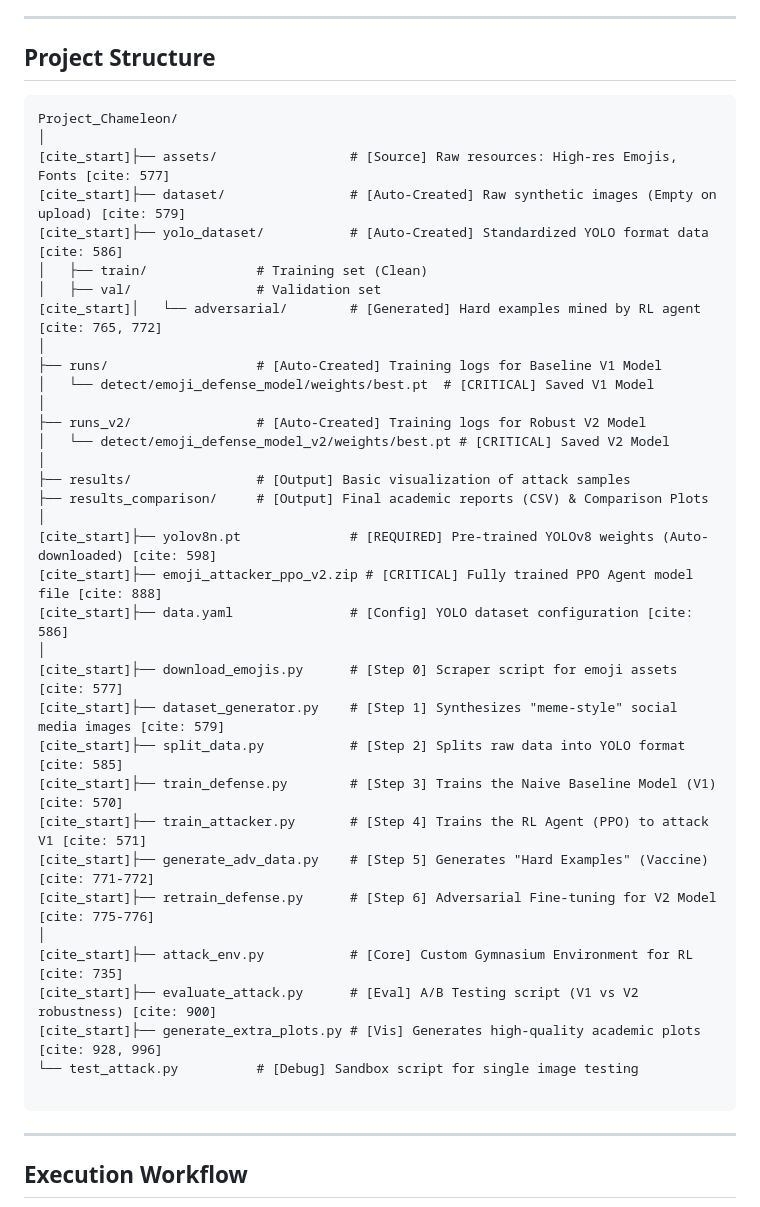
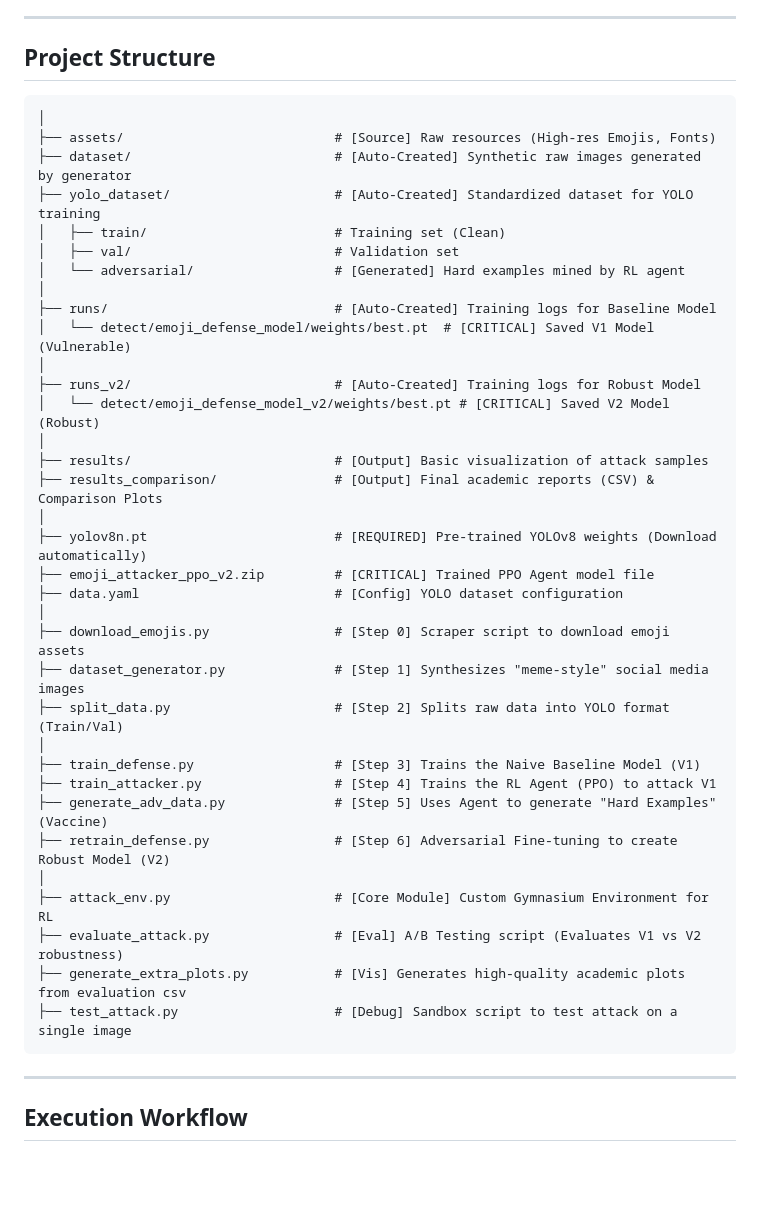
Before and after one commit to Phil-1030/Let-Yolo-Dectect-Social-Sensing-in-the-Dark, a Markdown page: README.md, the part around the change. GitHub-like rendering; blank space fills up the shorter version.

Commit message:
Update project structure descriptions in README

````diff
--- a/README.md
+++ b/README.md
@@ -12,41 +12,40 @@ This repository implements an **Adversarial Reinforcement Learning (ARL) Framewo
 ##  Project Structure
 
 ```text
-Project_Chameleon/
 │
-[cite_start]├── assets/                 # [Source] Raw resources: High-res Emojis, Fonts [cite: 577]
-[cite_start]├── dataset/                # [Auto-Created] Raw synthetic images (Empty on upload) [cite: 579]
-[cite_start]├── yolo_dataset/           # [Auto-Created] Standardized YOLO format data [cite: 586]
-│   ├── train/              # Training set (Clean)
-│   ├── val/                # Validation set
-[cite_start]│   └── adversarial/        # [Generated] Hard examples mined by RL agent [cite: 765, 772]
+├── assets/                           # [Source] Raw resources (High-res Emojis, Fonts)
+├── dataset/                          # [Auto-Created] Synthetic raw images generated by generator
+├── yolo_dataset/                     # [Auto-Created] Standardized dataset for YOLO training
+│   ├── train/                        # Training set (Clean)
+│   ├── val/                          # Validation set
+│   └── adversarial/                  # [Generated] Hard examples mined by RL agent
 │
-├── runs/                   # [Auto-Created] Training logs for Baseline V1 Model
-│   └── detect/emoji_defense_model/weights/best.pt  # [CRITICAL] Saved V1 Model
+├── runs/                             # [Auto-Created] Training logs for Baseline Model
+│   └── detect/emoji_defense_model/weights/best.pt  # [CRITICAL] Saved V1 Model (Vulnerable)
 │
-├── runs_v2/                # [Auto-Created] Training logs for Robust V2 Model
-│   └── detect/emoji_defense_model_v2/weights/best.pt # [CRITICAL] Saved V2 Model
+├── runs_v2/                          # [Auto-Created] Training logs for Robust Model
+│   └── detect/emoji_defense_model_v2/weights/best.pt # [CRITICAL] Saved V2 Model (Robust)
 │
-├── results/                # [Output] Basic visualization of attack samples
-├── results_comparison/     # [Output] Final academic reports (CSV) & Comparison Plots
+├── results/                          # [Output] Basic visualization of attack samples
+├── results_comparison/               # [Output] Final academic reports (CSV) & Comparison Plots
 │
-[cite_start]├── yolov8n.pt              # [REQUIRED] Pre-trained YOLOv8 weights (Auto-downloaded) [cite: 598]
-[cite_start]├── emoji_attacker_ppo_v2.zip # [CRITICAL] Fully trained PPO Agent model file [cite: 888]
-[cite_start]├── data.yaml               # [Config] YOLO dataset configuration [cite: 586]
+├── yolov8n.pt                        # [REQUIRED] Pre-trained YOLOv8 weights (Download automatically)
+├── emoji_attacker_ppo_v2.zip         # [CRITICAL] Trained PPO Agent model file
+├── data.yaml                         # [Config] YOLO dataset configuration
 │
-[cite_start]├── download_emojis.py      # [Step 0] Scraper script for emoji assets [cite: 577]
-[cite_start]├── dataset_generator.py    # [Step 1] Synthesizes "meme-style" social media images [cite: 579]
-[cite_start]├── split_data.py           # [Step 2] Splits raw data into YOLO format [cite: 585]
-[cite_start]├── train_defense.py        # [Step 3] Trains the Naive Baseline Model (V1) [cite: 570]
-[cite_start]├── train_attacker.py       # [Step 4] Trains the RL Agent (PPO) to attack V1 [cite: 571]
-[cite_start]├── generate_adv_data.py    # [Step 5] Generates "Hard Examples" (Vaccine) [cite: 771-772]
-[cite_start]├── retrain_defense.py      # [Step 6] Adversarial Fine-tuning for V2 Model [cite: 775-776]
+├── download_emojis.py                # [Step 0] Scraper script to download emoji assets
+├── dataset_generator.py              # [Step 1] Synthesizes "meme-style" social media images
+├── split_data.py                     # [Step 2] Splits raw data into YOLO format (Train/Val)
 │
-[cite_start]├── attack_env.py           # [Core] Custom Gymnasium Environment for RL [cite: 735]
-[cite_start]├── evaluate_attack.py      # [Eval] A/B Testing script (V1 vs V2 robustness) [cite: 900]
-[cite_start]├── generate_extra_plots.py # [Vis] Generates high-quality academic plots [cite: 928, 996]
-└── test_attack.py          # [Debug] Sandbox script for single image testing
-
+├── train_defense.py                  # [Step 3] Trains the Naive Baseline Model (V1)
+├── train_attacker.py                 # [Step 4] Trains the RL Agent (PPO) to attack V1
+├── generate_adv_data.py              # [Step 5] Uses Agent to generate "Hard Examples" (Vaccine)
+├── retrain_defense.py                # [Step 6] Adversarial Fine-tuning to create Robust Model (V2)
+│
+├── attack_env.py                     # [Core Module] Custom Gymnasium Environment for RL
+├── evaluate_attack.py                # [Eval] A/B Testing script (Evaluates V1 vs V2 robustness)
+├── generate_extra_plots.py           # [Vis] Generates high-quality academic plots from evaluation csv
+├── test_attack.py                    # [Debug] Sandbox script to test attack on a single image
 ```
 
 ---
````
